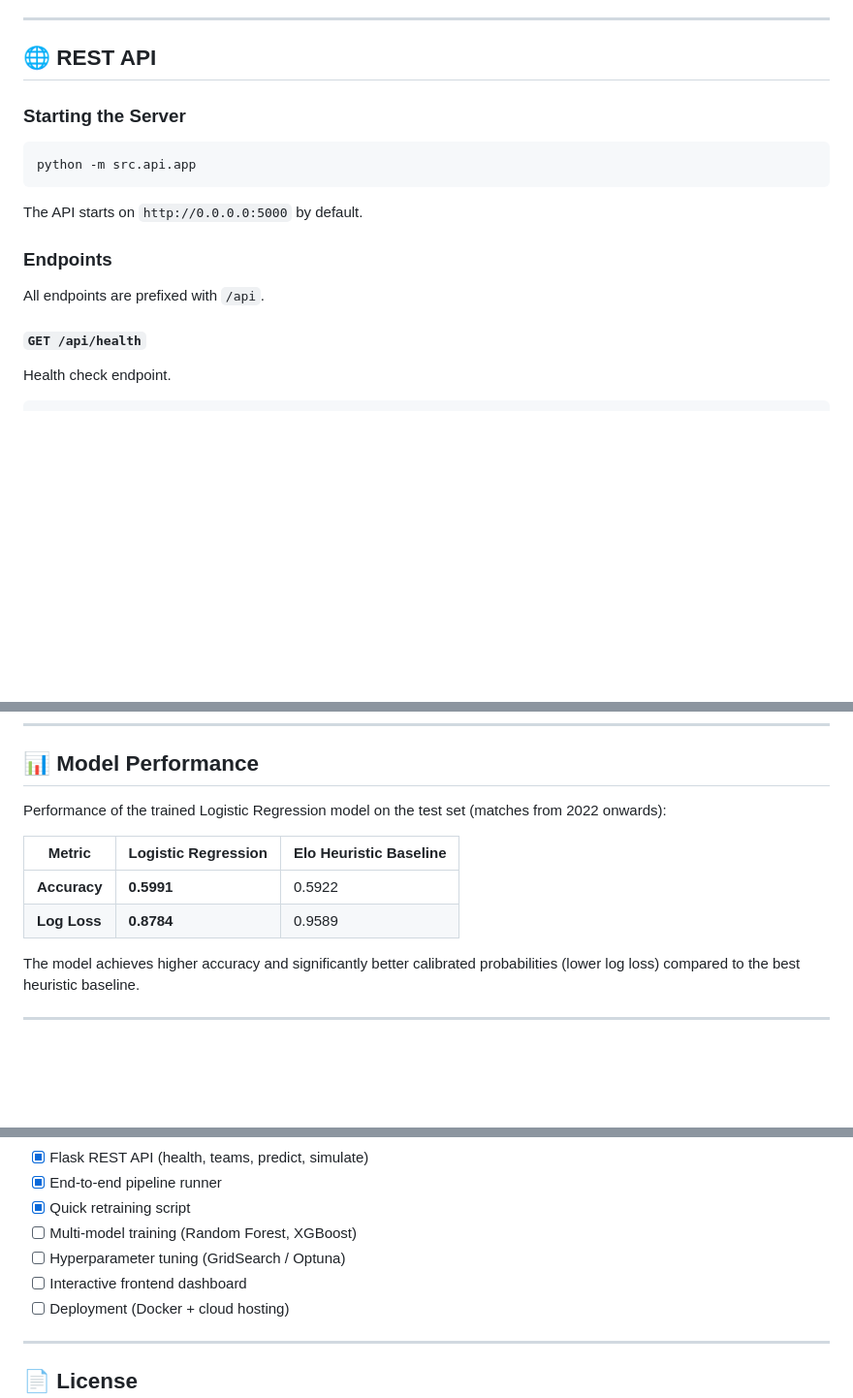
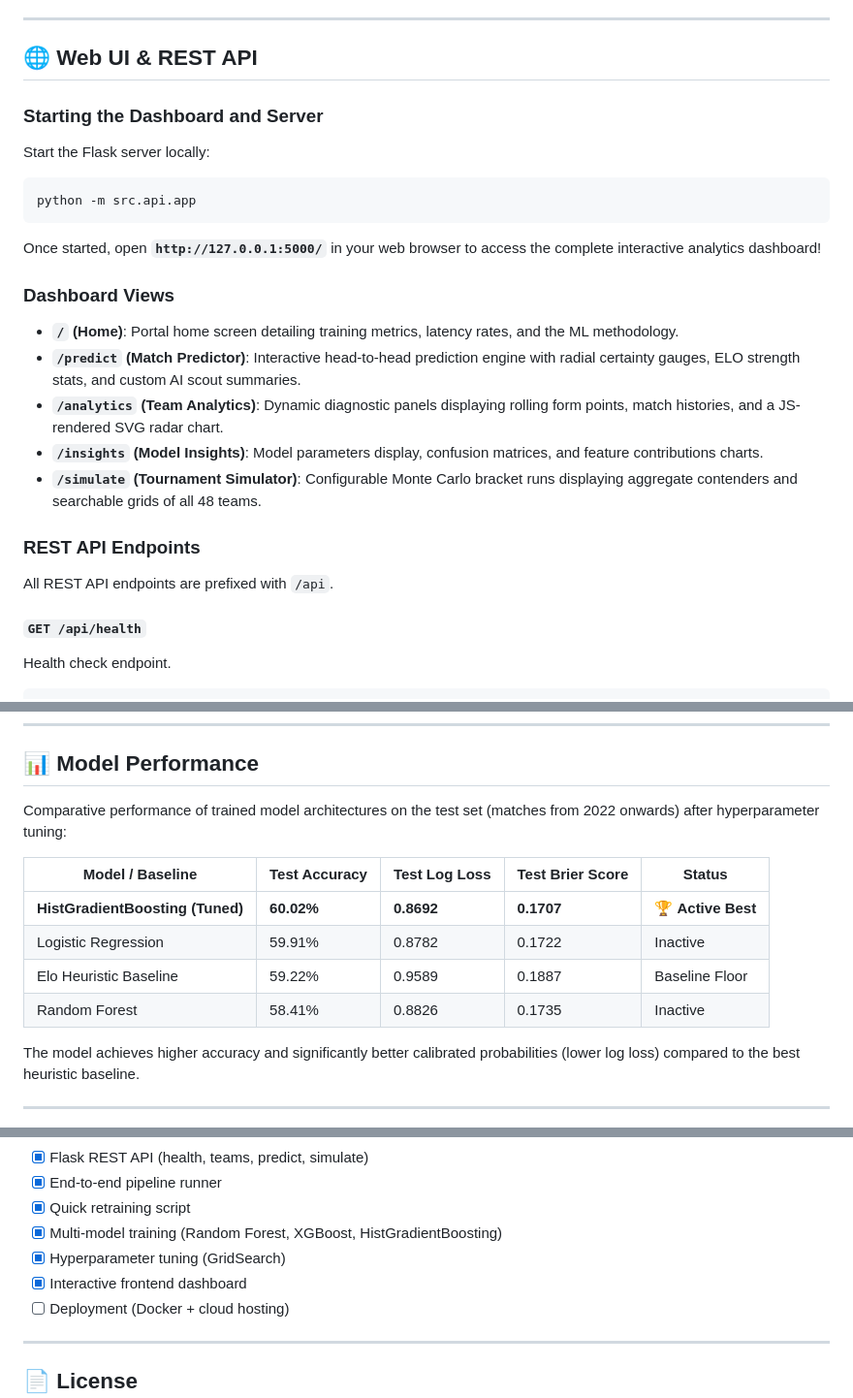
Before and after one commit to veselinkalinov/wc2026-predictor, a Markdown page: README.md, 3 parts joined by grey strips. Shown at 97% size. Drawn GitHub-style; blank space fills up the shorter version.

Commit message:
docs: update README with current dashboard architecture, models comparison table, and roadmap completions

````diff
--- a/README.md
+++ b/README.md
@@ -374,19 +376,29 @@ Additional derived features:
 
 ---
 
-## 🌐 REST API
+## 🌐 Web UI & REST API
 
-### Starting the Server
+### Starting the Dashboard and Server
+
+Start the Flask server locally:
 
 ```bash
 python -m src.api.app
 ```
 
-The API starts on `http://0.0.0.0:5000` by default.
+Once started, open **`http://127.0.0.1:5000/`** in your web browser to access the complete interactive analytics dashboard!
 
-### Endpoints
+### Dashboard Views
 
-All endpoints are prefixed with `/api`.
+- **`/` (Home)**: Portal home screen detailing training metrics, latency rates, and the ML methodology.
+- **`/predict` (Match Predictor)**: Interactive head-to-head prediction engine with radial certainty gauges, ELO strength stats, and custom AI scout summaries.
+- **`/analytics` (Team Analytics)**: Dynamic diagnostic panels displaying rolling form points, match histories, and a JS-rendered SVG radar chart.
+- **`/insights` (Model Insights)**: Model parameters display, confusion matrices, and feature contributions charts.
+- **`/simulate` (Tournament Simulator)**: Configurable Monte Carlo bracket runs displaying aggregate contenders and searchable grids of all 48 teams.
+
+### REST API Endpoints
+
+All REST API endpoints are prefixed with `/api`.
 
 #### `GET /api/health`
 
@@ -475,12 +487,14 @@ Run Monte Carlo tournament simulations.
 
 ## 📊 Model Performance
 
-Performance of the trained Logistic Regression model on the test set (matches from 2022 onwards):
+Comparative performance of trained model architectures on the test set (matches from 2022 onwards) after hyperparameter tuning:
 
-| Metric | Logistic Regression | Elo Heuristic Baseline |
-|---|---|---|
-| **Accuracy** | **0.5991** | 0.5922 |
-| **Log Loss** | **0.8784** | 0.9589 |
+| Model / Baseline | Test Accuracy | Test Log Loss | Test Brier Score | Status |
+|---|---|---|---|---|
+| **HistGradientBoosting (Tuned)** | **60.02%** | **0.8692** | **0.1707** | 🏆 **Active Best** |
+| Logistic Regression | 59.91% | 0.8782 | 0.1722 | Inactive |
+| Elo Heuristic Baseline | 59.22% | 0.9589 | 0.1887 | Baseline Floor |
+| Random Forest | 58.41% | 0.8826 | 0.1735 | Inactive |
 
 The model achieves higher accuracy and significantly better calibrated probabilities (lower log loss) compared to the best heuristic baseline.
 
@@ -586,9 +600,9 @@ jupyter notebook notebooks/
 - [x] Flask REST API (health, teams, predict, simulate)
 - [x] End-to-end pipeline runner
 - [x] Quick retraining script
-- [ ] Multi-model training (Random Forest, XGBoost)
-- [ ] Hyperparameter tuning (GridSearch / Optuna)
-- [ ] Interactive frontend dashboard
+- [x] Multi-model training (Random Forest, XGBoost, HistGradientBoosting)
+- [x] Hyperparameter tuning (GridSearch)
+- [x] Interactive frontend dashboard
 - [ ] Deployment (Docker + cloud hosting)
 
 ---
````
Also changed, not shown: other parts of README.md (+4 -2 lines).
